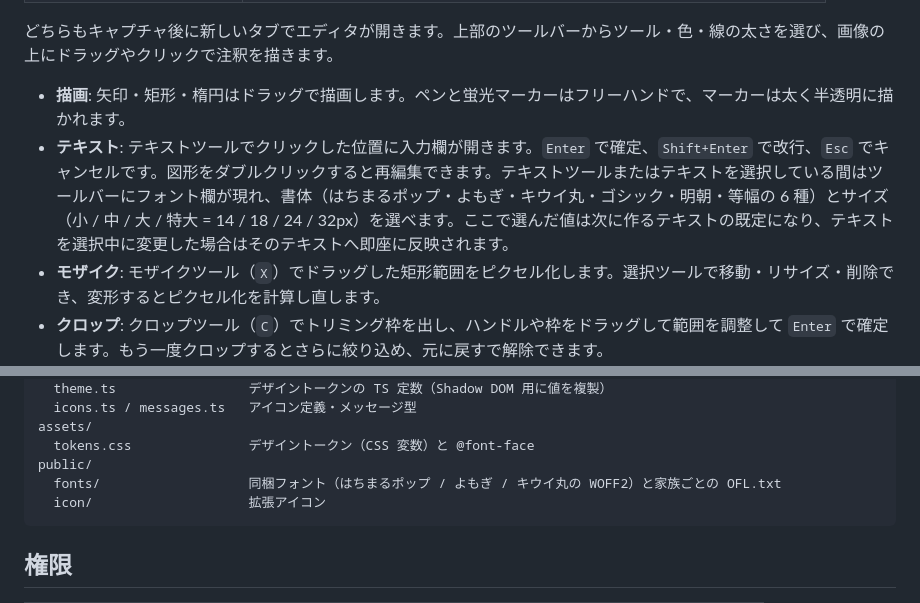
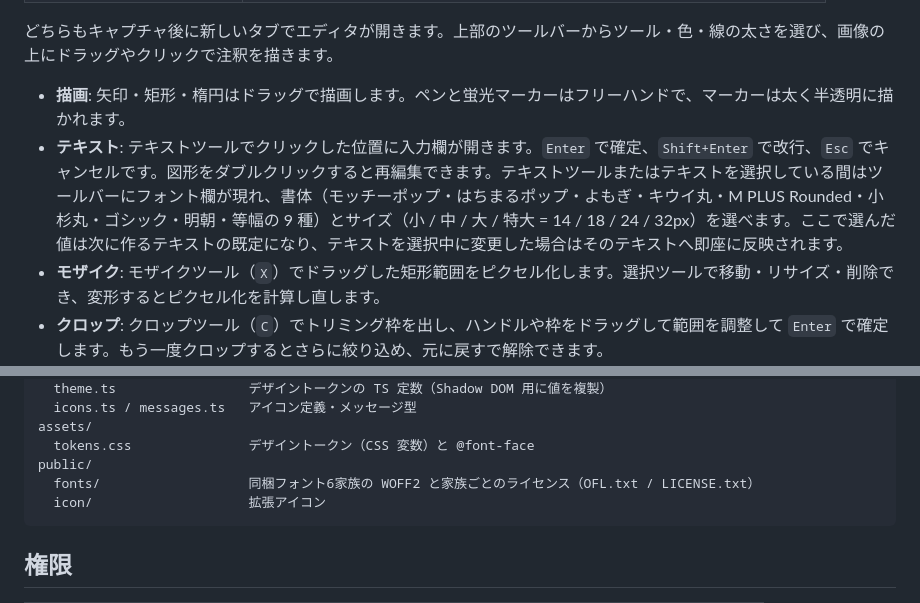
Before and after one commit to joe41203/shotcraft, a Markdown page: README.md, 2 parts joined by grey strips. Rendered like a GitHub page.

````diff
--- a/README.md
+++ b/README.md
@@ -96,7 +96,7 @@ pnpm build
 どちらもキャプチャ後に新しいタブでエディタが開きます。上部のツールバーからツール・色・線の太さを選び、画像の上にドラッグやクリックで注釈を描きます。
 
 - **描画**: 矢印・矩形・楕円はドラッグで描画します。ペンと蛍光マーカーはフリーハンドで、マーカーは太く半透明に描かれます。
-- **テキスト**: テキストツールでクリックした位置に入力欄が開きます。`Enter` で確定、`Shift+Enter` で改行、`Esc` でキャンセルです。図形をダブルクリックすると再編集できます。テキストツールまたはテキストを選択している間はツールバーにフォント欄が現れ、書体（はちまるポップ・よもぎ・キウイ丸・ゴシック・明朝・等幅の 6 種）とサイズ（小 / 中 / 大 / 特大 = 14 / 18 / 24 / 32px）を選べます。ここで選んだ値は次に作るテキストの既定になり、テキストを選択中に変更した場合はそのテキストへ即座に反映されます。
+- **テキスト**: テキストツールでクリックした位置に入力欄が開きます。`Enter` で確定、`Shift+Enter` で改行、`Esc` でキャンセルです。図形をダブルクリックすると再編集できます。テキストツールまたはテキストを選択している間はツールバーにフォント欄が現れ、書体（モッチーポップ・はちまるポップ・よもぎ・キウイ丸・M PLUS Rounded・小杉丸・ゴシック・明朝・等幅の 9 種）とサイズ（小 / 中 / 大 / 特大 = 14 / 18 / 24 / 32px）を選べます。ここで選んだ値は次に作るテキストの既定になり、テキストを選択中に変更した場合はそのテキストへ即座に反映されます。
 - **モザイク**: モザイクツール（`X`）でドラッグした矩形範囲をピクセル化します。選択ツールで移動・リサイズ・削除でき、変形するとピクセル化を計算し直します。
 - **クロップ**: クロップツール（`C`）でトリミング枠を出し、ハンドルや枠をドラッグして範囲を調整して `Enter` で確定します。もう一度クロップするとさらに絞り込め、元に戻すで解除できます。
 - **選択・変形**: 選択ツールで図形をクリックすると、周囲のハンドルで移動・リサイズ・回転できます（モザイクは回転できません）。
@@ -167,7 +167,7 @@ lib/
 assets/
   tokens.css               デザイントークン（CSS 変数）と @font-face
 public/
-  fonts/                   同梱フォント（はちまるポップ / よもぎ / キウイ丸の WOFF2）と家族ごとの OFL.txt
+  fonts/                   同梱フォント6家族の WOFF2 と家族ごとのライセンス（OFL.txt / LICENSE.txt）
   icon/                    拡張アイコン
 ```
 
````
Also changed, not shown: other parts of README.md (+11 -8 lines).
